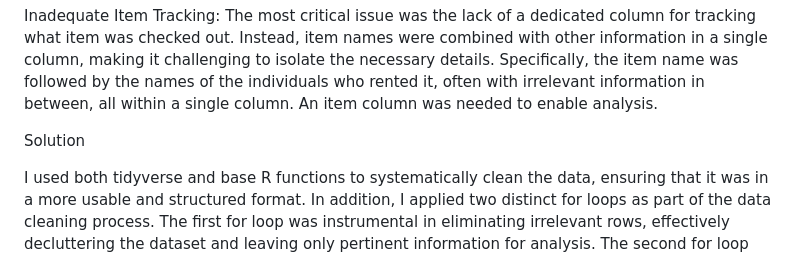
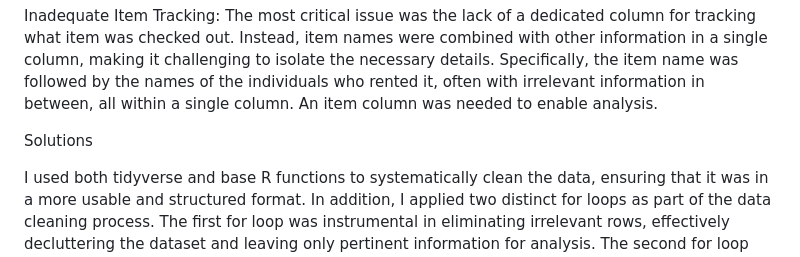
Before and after one commit to bmiller815/Equip-Data_Proj, a Markdown page: README.md, the part around the change. Drawn GitHub-style.

```diff
--- a/README.md
+++ b/README.md
@@ -19,7 +19,7 @@ Messy Date and Time Information: The date, time, and day of week data for each r
 
 Inadequate Item Tracking: The most critical issue was the lack of a dedicated column for tracking what item was checked out. Instead, item names were combined with other information in a single column, making it challenging to isolate the necessary details. Specifically, the item name was followed by the names of the individuals who rented it, often with irrelevant information in between, all within a single column. An item column was needed to enable analysis.
 
-Solution
+Solutions
 
 I used both tidyverse and base R functions to systematically clean the data, ensuring that it was in a more usable and structured format. In addition, I applied two distinct for loops as part of the data cleaning process. The first for loop was instrumental in eliminating irrelevant rows, effectively decluttering the dataset and leaving only pertinent information for analysis. The second for loop was used to address the item tracking challenge, greatly increasing the analytical power of the data frame. The specifics of the two loops can be found in my script.
 
```
